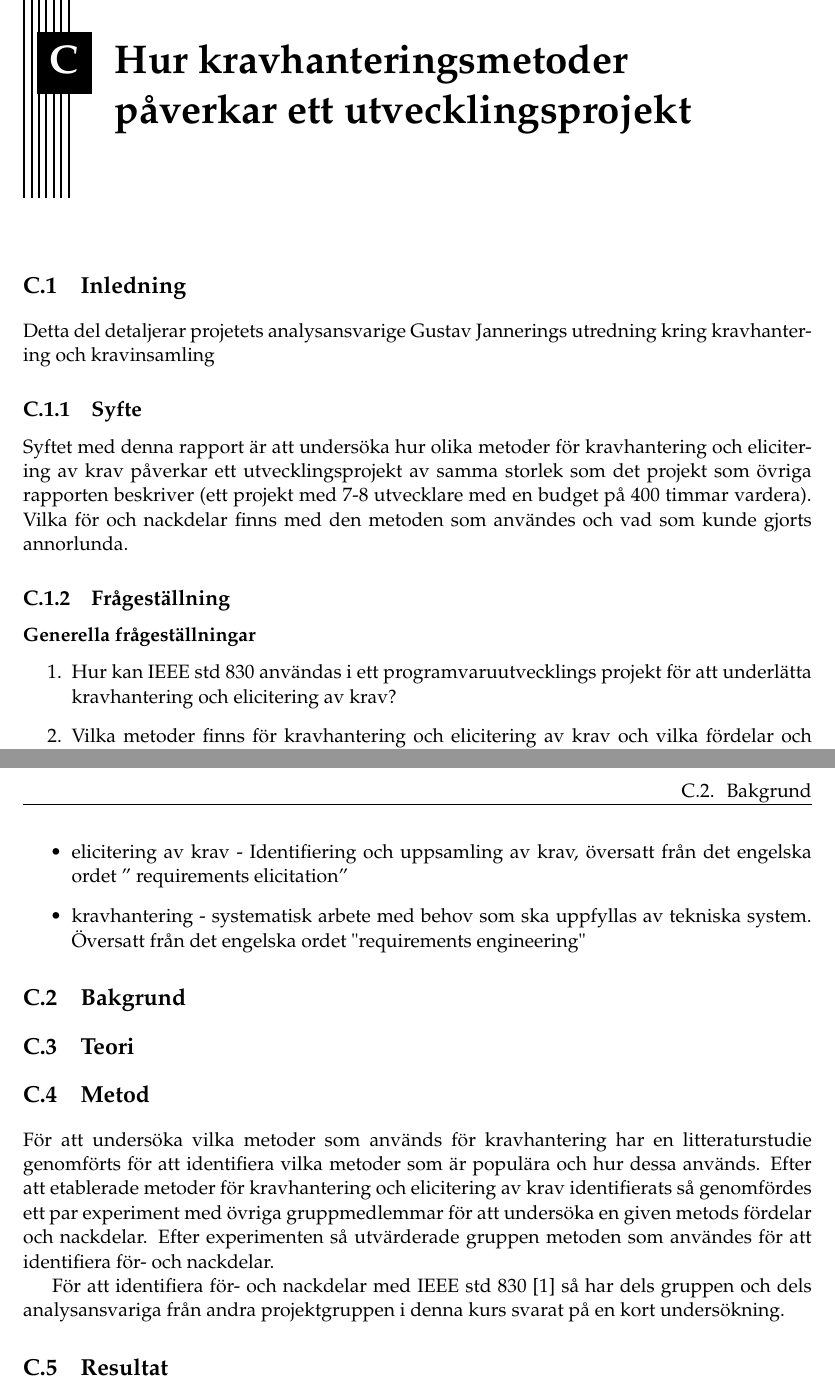
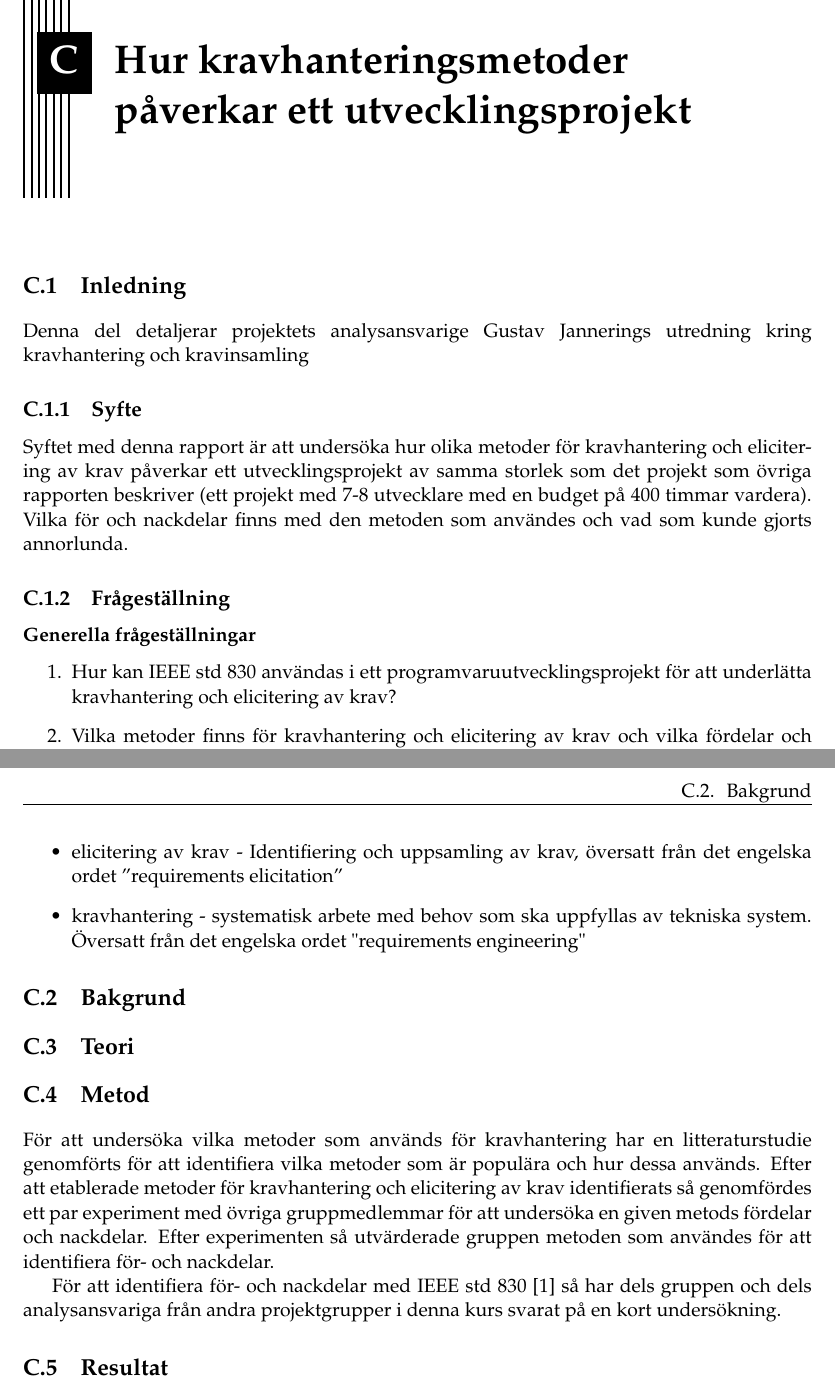
Before and after one commit to PUM-9/kandidatrapport, a LaTeX thesis (student_thesis.tex, which reads jannering-report.tex): two parts of pages 23 and 24 of 31, joined at a grey line, cut so that both start at the same text. Compiled offline with pdfLaTeX.

Commit message:
Fixed smaller typos in jannering report

```diff
--- a/jannering-report.tex
+++ b/jannering-report.tex
@@ -4,21 +4,18 @@
 \section{Inledning}
 \label{sec:introduction-jannering}
 
-%% Skriv här
-Detta del detaljerar projetets analysansvarige Gustav Jannerings utredning kring kravhantering och kravinsamling
+Denna del detaljerar projektets analysansvarige Gustav Jannerings utredning kring kravhantering och kravinsamling
 
 \subsection{Syfte}
 \label{sec:purpose-jannering}
 
-%% Skriv här
 Syftet med denna rapport är att undersöka hur olika metoder för kravhantering och elicitering av krav påverkar ett utvecklingsprojekt av samma storlek som det projekt som övriga rapporten beskriver (ett projekt med 7-8 utvecklare med en budget på 400 timmar vardera). Vilka för och nackdelar finns med den metoden som användes och vad som kunde gjorts annorlunda.
 \subsection{Frågeställning}
 \label{sec:issue-jannering}
 
-%% Skriv här
 \subsubsection{Generella frågeställningar}
 \begin{enumerate}
-	\item Hur kan IEEE std 830 användas i ett programvaruutvecklings projekt för att underlätta kravhantering och elicitering av krav?
+	\item Hur kan IEEE std 830 användas i ett programvaruutvecklingsprojekt för att underlätta kravhantering och elicitering av krav?
 
 	\item Vilka metoder finns för kravhantering och elicitering av krav och vilka fördelar och nackdelar finns med dessa?
 \end{enumerate}
@@ -49,10 +46,9 @@ Följande definitioner och förkortningar används på flera ställen i denna de
 \section{Metod}
 \label{sec:method-jannering}
 
-%% Skriv här
 För att undersöka vilka metoder som används för kravhantering har en litteraturstudie genomförts för att identifiera vilka metoder som är populära och hur dessa används. Efter att etablerade metoder för kravhantering och elicitering av krav identifierats så genomfördes ett par experiment med övriga gruppmedlemmar för att undersöka en given metods fördelar och nackdelar. Efter experimenten så utvärderade gruppen metoden som användes för att identifiera för- och nackdelar.
 
-För att identifiera för- och nackdelar med IEEE std 830 [1] så har dels gruppen och dels analysansvariga från andra projektgruppen i denna kurs svarat på en kort undersökning.
+För att identifiera för- och nackdelar med IEEE std 830 [1] så har dels gruppen och dels analysansvariga från andra projektgrupper i denna kurs svarat på en kort undersökning.
 
 
 \section{Resultat}
```
Also changed, not shown: jannering-report.tex (2 more changed lines).
